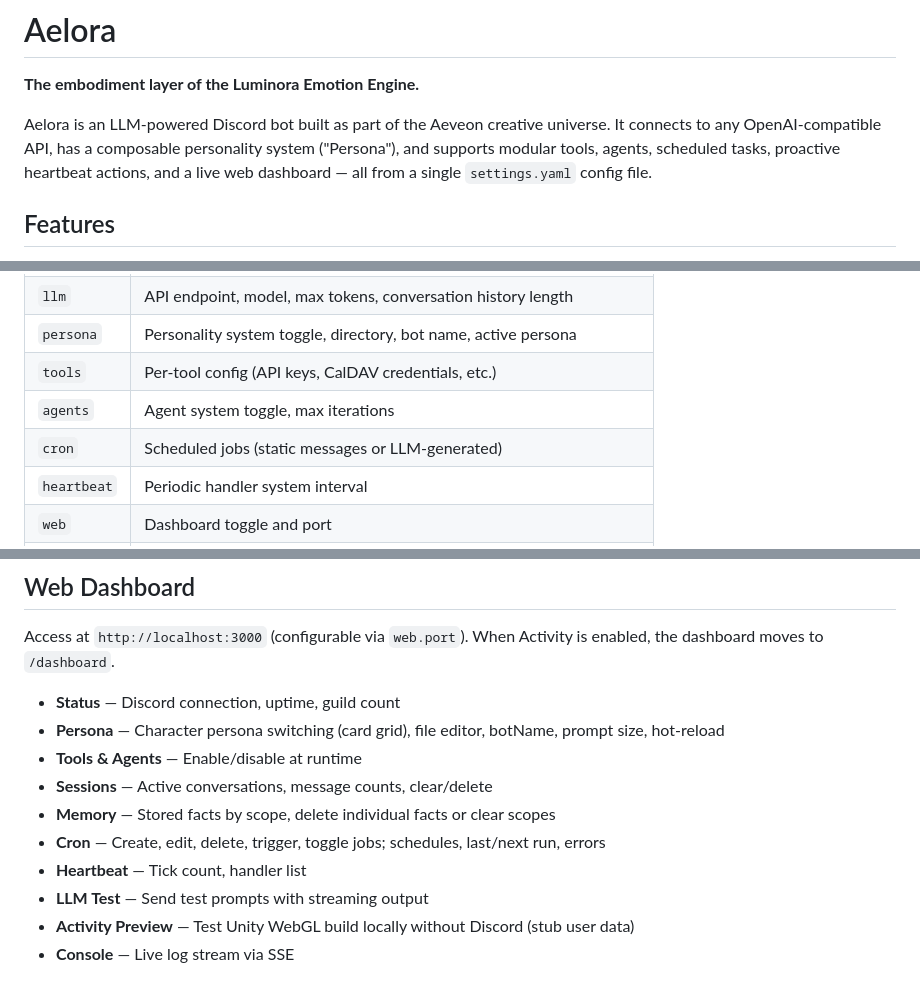
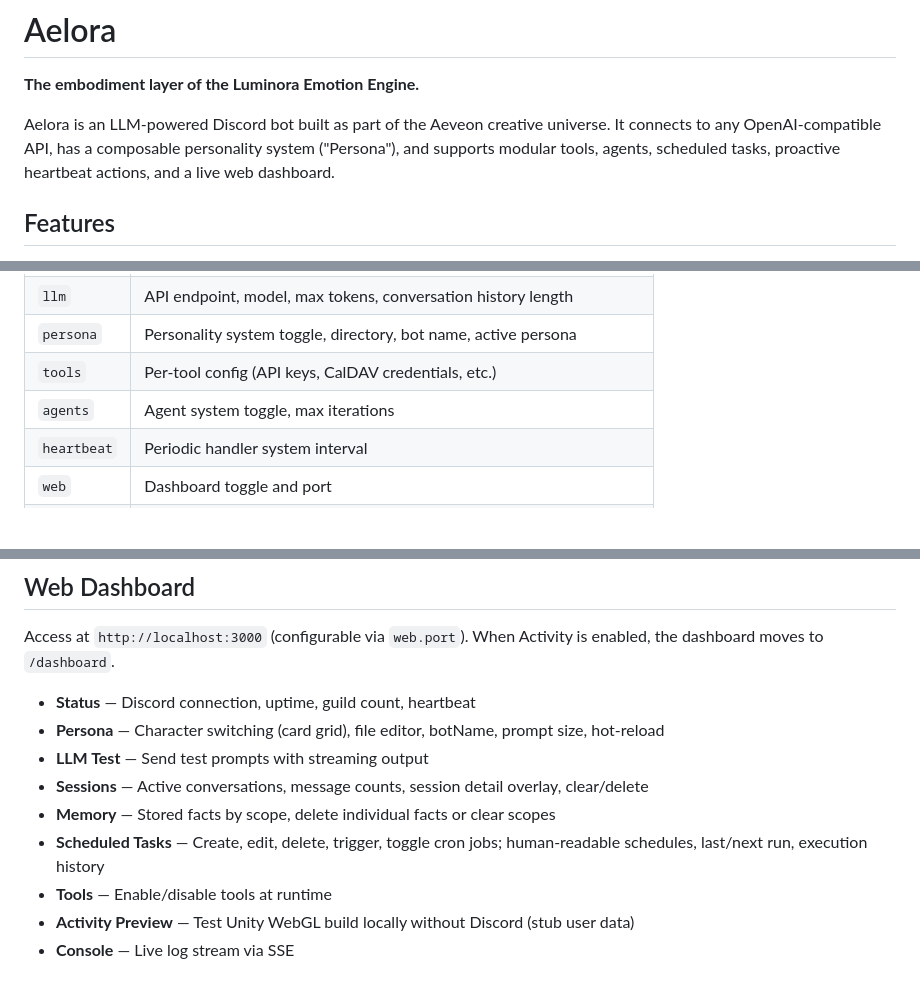
Before and after one commit to typhoidcoma/Aelora, a Markdown page: README.md, 3 parts joined by grey strips. GitHub-like rendering; blank space fills up the shorter version.

```diff
--- a/README.md
+++ b/README.md
@@ -2,7 +2,7 @@
 
 **The embodiment layer of the Luminora Emotion Engine.**
 
-Aelora is an LLM-powered Discord bot built as part of the Aeveon creative universe. It connects to any OpenAI-compatible API, has a composable personality system ("Persona"), and supports modular tools, agents, scheduled tasks, proactive heartbeat actions, and a live web dashboard — all from a single `settings.yaml` config file.
+Aelora is an LLM-powered Discord bot built as part of the Aeveon creative universe. It connects to any OpenAI-compatible API, has a composable personality system ("Persona"), and supports modular tools, agents, scheduled tasks, proactive heartbeat actions, and a live web dashboard.
 
 ## Features
 
@@ -67,7 +67,6 @@ All configuration lives in `settings.yaml`. See [settings.example.yaml](settings
 | `persona` | Personality system toggle, directory, bot name, active persona |
 | `tools` | Per-tool config (API keys, CalDAV credentials, etc.) |
 | `agents` | Agent system toggle, max iterations |
-| `cron` | Scheduled jobs (static messages or LLM-generated) |
 | `heartbeat` | Periodic handler system interval |
 | `web` | Dashboard toggle and port |
 | `activity` | Discord Activity toggle, client ID/secret, server URL |
@@ -208,14 +207,13 @@ Once both the SDK and Unity are ready, the wrapper sends `OnDiscordReady` to Uni
 
 Access at `http://localhost:3000` (configurable via `web.port`). When Activity is enabled, the dashboard moves to `/dashboard`.
 
-- **Status** — Discord connection, uptime, guild count
-- **Persona** — Character persona switching (card grid), file editor, botName, prompt size, hot-reload
-- **Tools & Agents** — Enable/disable at runtime
-- **Sessions** — Active conversations, message counts, clear/delete
+- **Status** — Discord connection, uptime, guild count, heartbeat
+- **Persona** — Character switching (card grid), file editor, botName, prompt size, hot-reload
+- **LLM Test** — Send test prompts with streaming output
+- **Sessions** — Active conversations, message counts, session detail overlay, clear/delete
 - **Memory** — Stored facts by scope, delete individual facts or clear scopes
-- **Cron** — Create, edit, delete, trigger, toggle jobs; schedules, last/next run, errors
-- **Heartbeat** — Tick count, handler list
-- **LLM Test** — Send test prompts with streaming output
+- **Scheduled Tasks** — Create, edit, delete, trigger, toggle cron jobs; human-readable schedules, last/next run, execution history
+- **Tools** — Enable/disable tools at runtime
 - **Activity Preview** — Test Unity WebGL build locally without Discord (stub user data)
 - **Console** — Live log stream via SSE
 
```
Also changed, not shown: ARCHITECTURE.md (+8 -53 lines), ROADMAP.md (+1 -1 lines).
